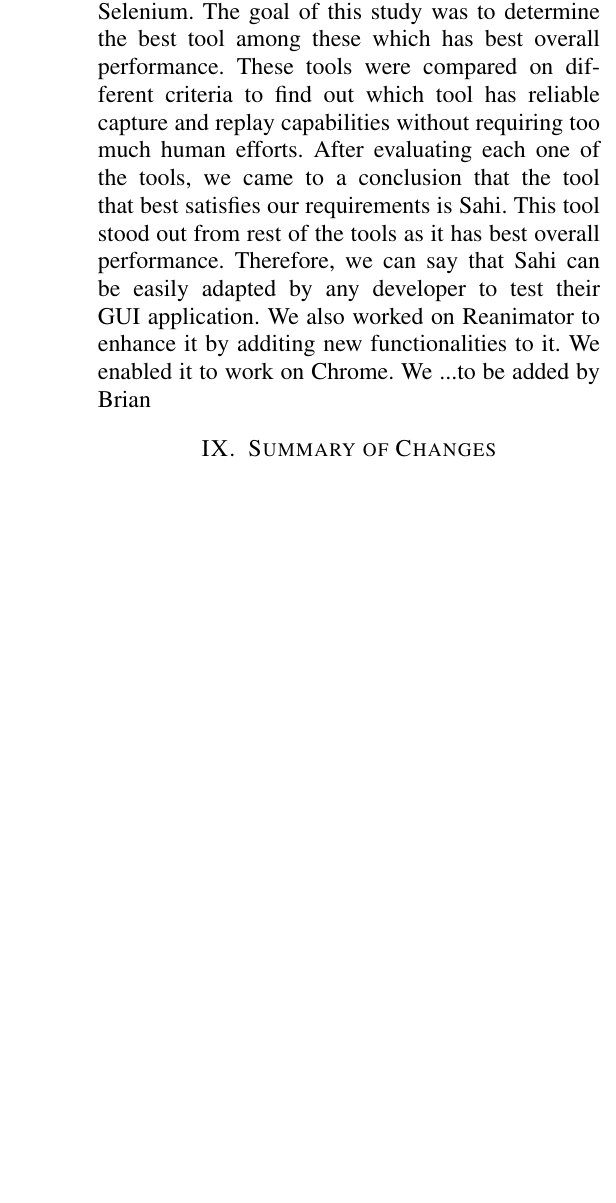
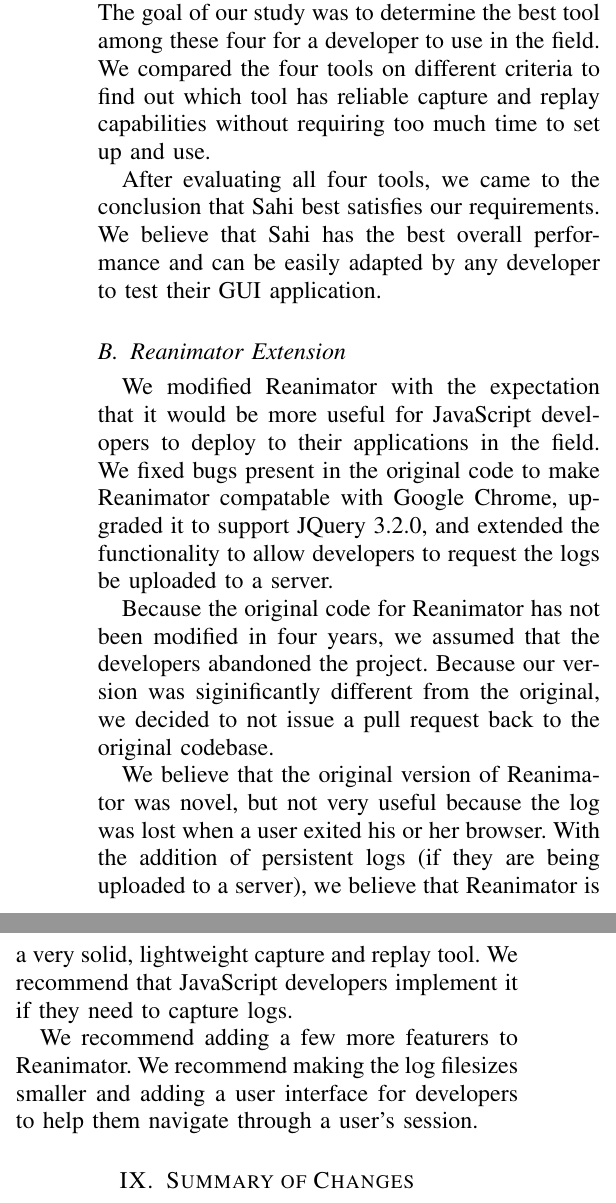
Before and after one commit to brianmpollack/EECS-493-Paper, a LaTeX paper (paper.tex): part of one column of page 8 of 8 before the commit and two parts of the columns of page 8 of 9 after it, the two joined at a grey line, cut so that both start at the same text, the shorter picture padded with empty space. Compiled offline with pdfLaTeX.

Commit message:
Minor changes from proofreading, extended summary of changes, extended conclusion

```diff
--- a/paper.tex
+++ b/paper.tex
@@ -226,6 +226,17 @@
 It is important to note that this solution is different from the previous suggestion (synchronizing only the changes). The entire log would be much smaller, as it would only contain the changes to the original log file. We can combine this with the previous suggestion to further minimize the overhead of Reanimator.
 
 \section{Conclusion}
-In our study, we compared four capture and replay tools, namely Reanimator, Sahi, Telerik and Selenium. The goal of this study was to determine the best tool among these which has best overall performance. These tools were compared on different criteria to find out which tool has reliable capture and replay capabilities without requiring too much human efforts. After evaluating each one of the tools, we came to a conclusion that the tool that best satisfies our requirements is Sahi. This tool stood out from rest of the tools as it has best overall performance. Therefore, we can say that Sahi can be easily adapted by any developer to test their GUI application. We also worked on Reanimator to enhance it by additing new functionalities to it. We enabled it to work on Chrome. We ...{to be added by Brian}
+\subsection{Tool Comparison}
+In our study, we compared four capture and replay tools: Reanimator, Sahi, Telerik, and Selenium. The goal of our study was to determine the best tool among these four for a developer to use in the field. We compared the four tools on different criteria to find out which tool has reliable capture and replay capabilities without requiring too much time to set up and use.
+\par
+After evaluating all four tools, we came to the conclusion that Sahi best satisfies our requirements. We believe that Sahi has the best overall performance and can be easily adapted by any developer to test their GUI application.
+\subsection{Reanimator Extension}
+We modified Reanimator with the expectation that it would be more useful for JavaScript developers to deploy to their applications in the field. We fixed bugs present in the original code to make Reanimator compatable with Google Chrome, upgraded it to support JQuery 3.2.0, and extended the functionality to allow developers to request the logs be uploaded to a server.
+\par
+Because the original code for Reanimator has not been modified in four years, we assumed that the developers abandoned the project. Because our version was siginificantly different from the original, we decided to not issue a pull request back to the original codebase.
+\par
+We believe that the original version of Reanimator was novel, but not very useful because the log was lost when a user exited his or her browser. With the addition of persistent logs (if they are being uploaded to a server), we believe that Reanimator is a very solid, lightweight capture and replay tool. We recommend that JavaScript developers implement it if they need to capture logs.
+\par
+We recommend adding a few more featurers to Reanimator. We recommend making the log filesizes smaller and adding a user interface for developers to help them navigate through a user's session.
 
 \section{Summary of Changes}
@@ -233,3 +245,10 @@
+\par
+Since our initial progress report, we expanded our study of previous work done in the field of capture and replay by studying ``Time Travel Debugging for Javascript/Node.js''. This is one of the more recently developed tools in the field that allows a developer to simply press a button to step-back in a program's execution without requiring the developer to manually stop debugging, set a new breakpoint, and then reproduce the desired execution to hit that breakpoint. We were impressed with this tool.
+\subsection{Reanimator Extension}
+At the time of our initial progress report, we had upgraded Reanimator to work with JQuery 3.2.0. We also fixed the bugs in the code which prevented Google Chrome users from recording a session. We had to spend a significant amount of time learning how the original authors compiled the original version of Reanimator, since they left out a few important dependencies in the package.json dependency list.
+\par
+Since our initial progress report, we have implemented and tested the upload feature of Reanimator. We also built a new demo page to showcase the new feature.
+
 
 
 
```
Also changed, not shown: paper.tex (11 more changed lines).
